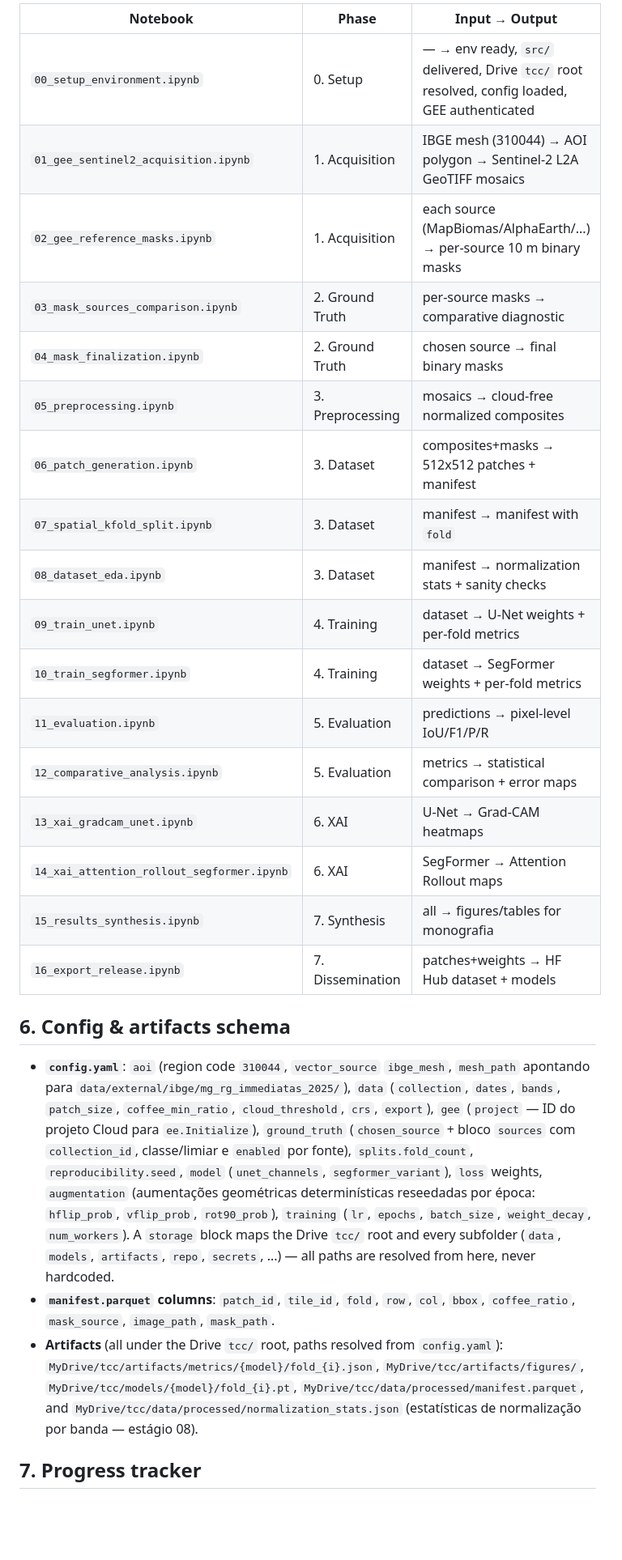
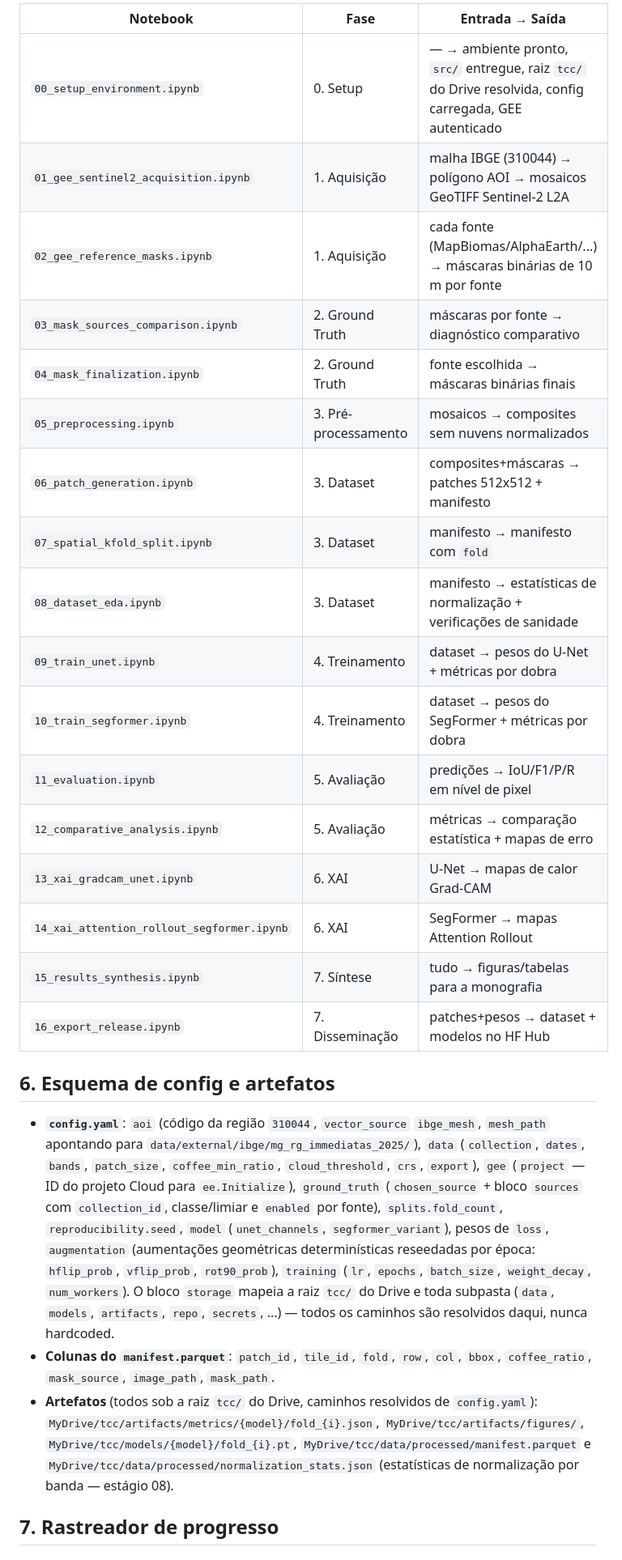
Before and after one commit to jotap1101/tcc, a Markdown page: PLAN.md, the part around one of its changes. Shown at 81% size. Drawn GitHub-style; blank space fills up the shorter version.

```diff
--- a/PLAN.md
+++ b/PLAN.md
@@ -92,29 +92,29 @@ Each notebook is an isolated stage with a single responsibility and declared inp
 
-| Notebook                                | Phase            | Input → Output                                                                                |
-| --------------------------------------- | ---------------- | --------------------------------------------------------------------------------------------- |
-| `00_setup_environment.ipynb`            | 0. Setup         | — → env ready, `src/` delivered, Drive `tcc/` root resolved, config loaded, GEE authenticated |
-| `01_gee_sentinel2_acquisition.ipynb`    | 1. Acquisition   | IBGE mesh (310044) → AOI polygon → Sentinel-2 L2A GeoTIFF mosaics                             |
-| `02_gee_reference_masks.ipynb`          | 1. Acquisition   | each source (MapBiomas/AlphaEarth/...) → per-source 10 m binary masks                         |
-| `03_mask_sources_comparison.ipynb`      | 2. Ground Truth  | per-source masks → comparative diagnostic                                                     |
-| `04_mask_finalization.ipynb`            | 2. Ground Truth  | chosen source → final binary masks                                                            |
-| `05_preprocessing.ipynb`                | 3. Preprocessing | mosaics → cloud-free normalized composites                                                    |
-| `06_patch_generation.ipynb`             | 3. Dataset       | composites+masks → 512x512 patches + manifest                                                 |
-| `07_spatial_kfold_split.ipynb`          | 3. Dataset       | manifest → manifest with `fold`                                                               |
-| `08_dataset_eda.ipynb`                  | 3. Dataset       | manifest → normalization stats + sanity checks                                                |
-| `09_train_unet.ipynb`                   | 4. Training      | dataset → U-Net weights + per-fold metrics                                                    |
-| `10_train_segformer.ipynb`              | 4. Training      | dataset → SegFormer weights + per-fold metrics                                                |
-| `11_evaluation.ipynb`                   | 5. Evaluation    | predictions → pixel-level IoU/F1/P/R                                                          |
-| `12_comparative_analysis.ipynb`         | 5. Evaluation    | metrics → statistical comparison + error maps                                                 |
-| `13_xai_gradcam_unet.ipynb`             | 6. XAI           | U-Net → Grad-CAM heatmaps                                                                     |
-| `14_xai_attention_rollout_segformer.ipynb` | 6. XAI        | SegFormer → Attention Rollout maps                                                            |
-| `15_results_synthesis.ipynb`            | 7. Synthesis     | all → figures/tables for monografia                                                           |
-| `16_export_release.ipynb`               | 7. Dissemination | patches+weights → HF Hub dataset + models                                                     |
+| Notebook                                   | Fase                 | Entrada → Saída                                                                                         |
+| ------------------------------------------ | -------------------- | ------------------------------------------------------------------------------------------------------- |
+| `00_setup_environment.ipynb`               | 0. Setup             | — → ambiente pronto, `src/` entregue, raiz `tcc/` do Drive resolvida, config carregada, GEE autenticado |
+| `01_gee_sentinel2_acquisition.ipynb`       | 1. Aquisição         | malha IBGE (310044) → polígono AOI → mosaicos GeoTIFF Sentinel-2 L2A                                    |
+| `02_gee_reference_masks.ipynb`             | 1. Aquisição         | cada fonte (MapBiomas/AlphaEarth/...) → máscaras binárias de 10 m por fonte                             |
+| `03_mask_sources_comparison.ipynb`         | 2. Ground Truth      | máscaras por fonte → diagnóstico comparativo                                                            |
+| `04_mask_finalization.ipynb`               | 2. Ground Truth      | fonte escolhida → máscaras binárias finais                                                              |
+| `05_preprocessing.ipynb`                   | 3. Pré-processamento | mosaicos → composites sem nuvens normalizados                                                           |
+| `06_patch_generation.ipynb`                | 3. Dataset           | composites+máscaras → patches 512x512 + manifesto                                                       |
+| `07_spatial_kfold_split.ipynb`             | 3. Dataset           | manifesto → manifesto com `fold`                                                                        |
+| `08_dataset_eda.ipynb`                     | 3. Dataset           | manifesto → estatísticas de normalização + verificações de sanidade                                     |
+| `09_train_unet.ipynb`                      | 4. Treinamento       | dataset → pesos do U-Net + métricas por dobra                                                           |
+| `10_train_segformer.ipynb`                 | 4. Treinamento       | dataset → pesos do SegFormer + métricas por dobra                                                       |
+| `11_evaluation.ipynb`                      | 5. Avaliação         | predições → IoU/F1/P/R em nível de pixel                                                                |
+| `12_comparative_analysis.ipynb`            | 5. Avaliação         | métricas → comparação estatística + mapas de erro                                                       |
+| `13_xai_gradcam_unet.ipynb`                | 6. XAI               | U-Net → mapas de calor Grad-CAM                                                                         |
+| `14_xai_attention_rollout_segformer.ipynb` | 6. XAI               | SegFormer → mapas Attention Rollout                                                                     |
+| `15_results_synthesis.ipynb`               | 7. Síntese           | tudo → figuras/tabelas para a monografia                                                                |
+| `16_export_release.ipynb`                  | 7. Disseminação      | patches+pesos → dataset + modelos no HF Hub                                                             |
 
-## 6. Config & artifacts schema
+## 6. Esquema de config e artefatos
 
-- **`config.yaml`**: `aoi` (region code `310044`, `vector_source` `ibge_mesh`, `mesh_path` apontando para `data/external/ibge/mg_rg_immediatas_2025/`), `data` (`collection`, `dates`, `bands`, `patch_size`, `coffee_min_ratio`, `cloud_threshold`, `crs`, `export`), `gee` (`project` — ID do projeto Cloud para `ee.Initialize`), `ground_truth` (`chosen_source` + bloco `sources` com `collection_id`, classe/limiar e `enabled` por fonte), `splits.fold_count`, `reproducibility.seed`, `model` (`unet_channels`, `segformer_variant`), `loss` weights, `augmentation` (aumentações geométricas determinísticas reseedadas por época: `hflip_prob`, `vflip_prob`, `rot90_prob`), `training` (`lr`, `epochs`, `batch_size`, `weight_decay`, `num_workers`). A `storage` block maps the Drive `tcc/` root and every subfolder (`data`, `models`, `artifacts`, `repo`, `secrets`, ...) — all paths are resolved from here, never hardcoded.
-- **`manifest.parquet` columns**: `patch_id`, `tile_id`, `fold`, `row`, `col`, `bbox`, `coffee_ratio`, `mask_source`, `image_path`, `mask_path`.
-- **Artifacts** (all under the Drive `tcc/` root, paths resolved from `config.yaml`): `MyDrive/tcc/artifacts/metrics/{model}/fold_{i}.json`, `MyDrive/tcc/artifacts/figures/`, `MyDrive/tcc/models/{model}/fold_{i}.pt`, `MyDrive/tcc/data/processed/manifest.parquet`, and `MyDrive/tcc/data/processed/normalization_stats.json` (estatísticas de normalização por banda — estágio 08).
+- **`config.yaml`**: `aoi` (código da região `310044`, `vector_source` `ibge_mesh`, `mesh_path` apontando para `data/external/ibge/mg_rg_immediatas_2025/`), `data` (`collection`, `dates`, `bands`, `patch_size`, `coffee_min_ratio`, `cloud_threshold`, `crs`, `export`), `gee` (`project` — ID do projeto Cloud para `ee.Initialize`), `ground_truth` (`chosen_source` + bloco `sources` com `collection_id`, classe/limiar e `enabled` por fonte), `splits.fold_count`, `reproducibility.seed`, `model` (`unet_channels`, `segformer_variant`), pesos de `loss`, `augmentation` (aumentações geométricas determinísticas reseedadas por época: `hflip_prob`, `vflip_prob`, `rot90_prob`), `training` (`lr`, `epochs`, `batch_size`, `weight_decay`, `num_workers`). O bloco `storage` mapeia a raiz `tcc/` do Drive e toda subpasta (`data`, `models`, `artifacts`, `repo`, `secrets`, ...) — todos os caminhos são resolvidos daqui, nunca hardcoded.
+- **Colunas do `manifest.parquet`**: `patch_id`, `tile_id`, `fold`, `row`, `col`, `bbox`, `coffee_ratio`, `mask_source`, `image_path`, `mask_path`.
+- **Artefatos** (todos sob a raiz `tcc/` do Drive, caminhos resolvidos de `config.yaml`): `MyDrive/tcc/artifacts/metrics/{model}/fold_{i}.json`, `MyDrive/tcc/artifacts/figures/`, `MyDrive/tcc/models/{model}/fold_{i}.pt`, `MyDrive/tcc/data/processed/manifest.parquet` e `MyDrive/tcc/data/processed/normalization_stats.json` (estatísticas de normalização por banda — estágio 08).
 
-## 7. Progress tracker
+## 7. Rastreador de progresso
 
```
Also changed, not shown: other parts of PLAN.md (+87 -87 lines).
